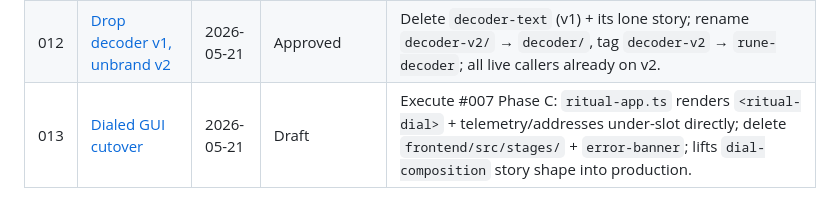
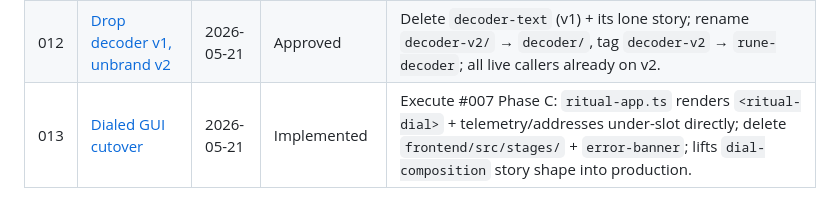
Before and after one commit to k10wl/ritual, a Markdown page: design-log/index.md, the part around the change. Rendered like a GitHub page.

```diff
--- a/design-log/index.md
+++ b/design-log/index.md
@@ -18,4 +18,4 @@ Catalogue of design logs in order. New entries append to the bottom.
 | 010 | [RUN-stage addresses](010-run-addresses.md) | 2026-05-21 | In Progress | RUN-only `<run-addresses>` component fills under-block slot when telemetry hides; all reachable IPs as rows; whole row is copy hit target with HIG feedback; decoder-v2 on identity reveal + slow idle; four-layer copy event (breath + icon swap + address highlight + GSAP micro-bounce). |
 | 011 | [Dial frame FLIP](011-dial-frame-flip.md) | 2026-05-21 | Superseded | FLIP wiring produced inverted motion; first pivot (top-anchor cycle) stuck dial to viewport top; final pivot reserves `.frame { min-height: 480px }` covering worst-case stage so centred cycle never re-centres and dial position is constant across all stages. No animation needed. |
 | 012 | [Drop decoder v1, unbrand v2](012-decoder-drop-v1.md) | 2026-05-21 | Approved | Delete `decoder-text` (v1) + its lone story; rename `decoder-v2/` → `decoder/`, tag `decoder-v2` → `rune-decoder`; all live callers already on v2. |
-| 013 | [Dialed GUI cutover](013-dialed-gui-cutover.md) | 2026-05-21 | Draft | Execute #007 Phase C: `ritual-app.ts` renders `<ritual-dial>` + telemetry/addresses under-slot directly; delete `frontend/src/stages/` + `error-banner`; lifts `dial-composition` story shape into production. |
+| 013 | [Dialed GUI cutover](013-dialed-gui-cutover.md) | 2026-05-21 | Implemented | Execute #007 Phase C: `ritual-app.ts` renders `<ritual-dial>` + telemetry/addresses under-slot directly; delete `frontend/src/stages/` + `error-banner`; lifts `dial-composition` story shape into production. |
```
Also changed, not shown: design-log/013-dialed-gui-cutover.md (+13 -1 lines).
